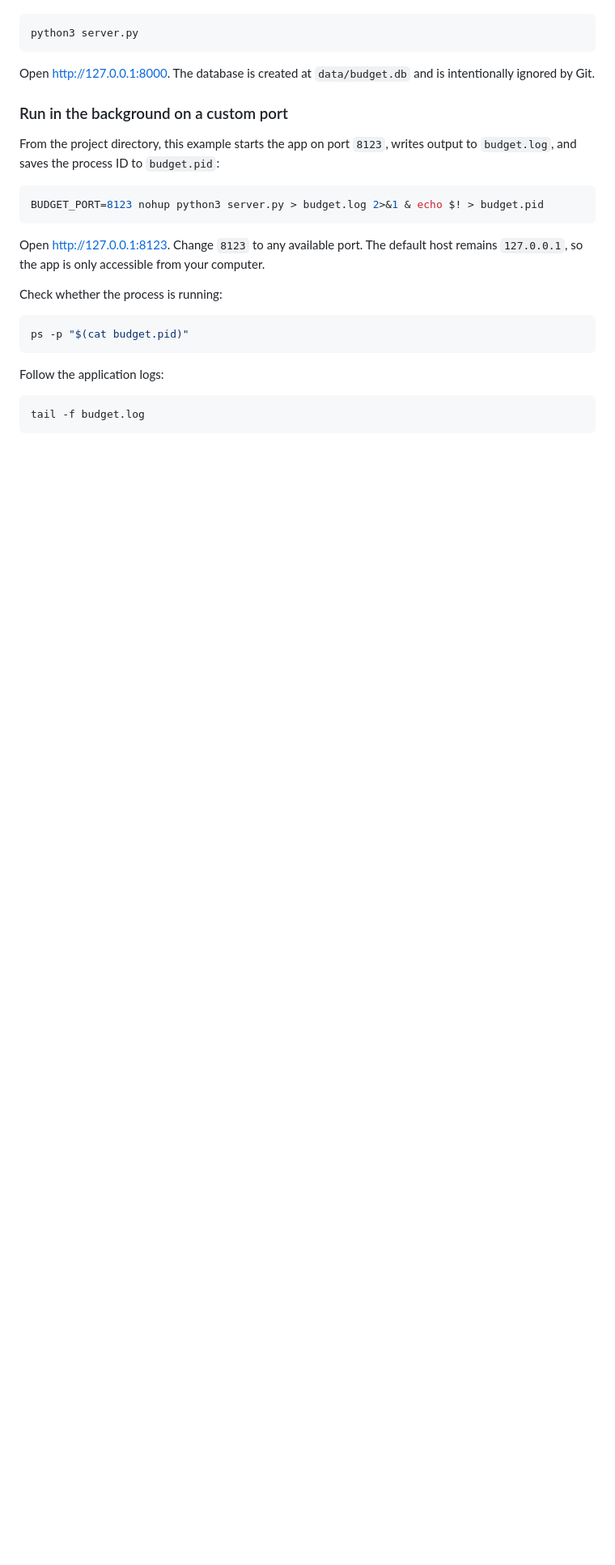
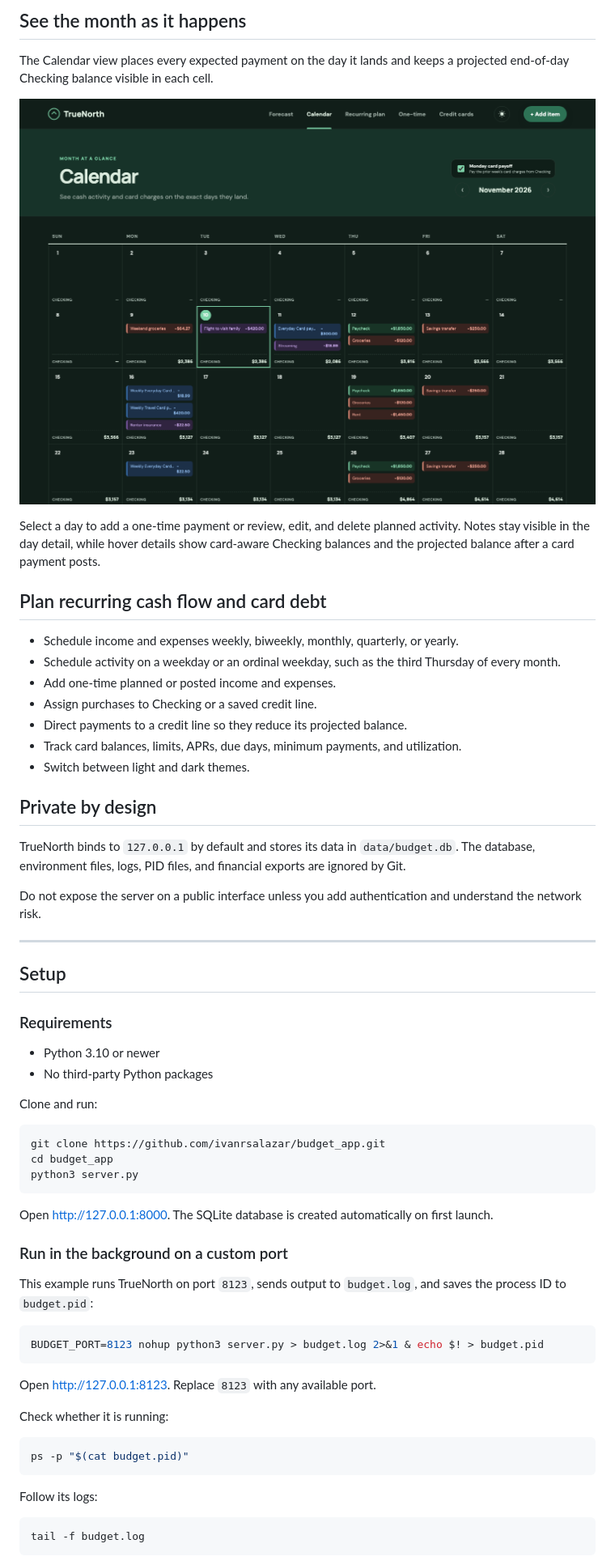
Before and after one commit to ivanrsalazar/budget_app, a Markdown page: README.md, the part around one of its changes. Shown at 81% size. GitHub-like rendering; pictures changed too: docs/screenshots/calendar.png (added); blank space fills up the shorter version.

Commit message:
Refresh README and remove CSV import

````diff
--- a/README.md
+++ b/README.md
@@ -8,27 +22,63 @@ Requires Python 3.10 or newer. There are no third-party packages.
+## See the month as it happens
+
+The Calendar view places every expected payment on the day it lands and keeps a projected end-of-day Checking balance visible in each cell.
+
+![TrueNorth calendar showing income, expenses, card charges, card payments, and daily checking balances](docs/screenshots/calendar.png)
+
+Select a day to add a one-time payment or review, edit, and delete planned activity. Notes stay visible in the day detail, while hover details show card-aware Checking balances and the projected balance after a card payment posts.
+
+## Plan recurring cash flow and card debt
+
+- Schedule income and expenses weekly, biweekly, monthly, quarterly, or yearly.
+- Schedule activity on a weekday or an ordinal weekday, such as the third Thursday of every month.
+- Add one-time planned or posted income and expenses.
+- Assign purchases to Checking or a saved credit line.
+- Direct payments to a credit line so they reduce its projected balance.
+- Track card balances, limits, APRs, due days, minimum payments, and utilization.
+- Switch between light and dark themes.
+
+## Private by design
+
+TrueNorth binds to `127.0.0.1` by default and stores its data in `data/budget.db`. The database, environment files, logs, PID files, and financial exports are ignored by Git.
+
+Do not expose the server on a public interface unless you add authentication and understand the network risk.
+
+---
+
+## Setup
+
+### Requirements
+
+- Python 3.10 or newer
+- No third-party Python packages
+
+Clone and run:
 
 ```bash
+git clone https://github.com/ivanrsalazar/budget_app.git
+cd budget_app
 python3 server.py
 ```
 
-Open <http://127.0.0.1:8000>. The database is created at `data/budget.db` and is intentionally ignored by Git.
+Open <http://127.0.0.1:8000>. The SQLite database is created automatically on first launch.
 
 ### Run in the background on a custom port
 
-From the project directory, this example starts the app on port `8123`, writes output to `budget.log`, and saves the process ID to `budget.pid`:
+This example runs TrueNorth on port `8123`, sends output to `budget.log`, and saves the process ID to `budget.pid`:
 
 ```bash
 BUDGET_PORT=8123 nohup python3 server.py > budget.log 2>&1 & echo $! > budget.pid
 ```
 
-Open <http://127.0.0.1:8123>. Change `8123` to any available port. The default host remains `127.0.0.1`, so the app is only accessible from your computer.
+Open <http://127.0.0.1:8123>. Replace `8123` with any available port.
 
-Check whether the process is running:
+Check whether it is running:
 
 ```bash
 ps -p "$(cat budget.pid)"
 ```
 
-Follow the application logs:
+Follow its logs:
 
 ```bash
 tail -f budget.log
````
Also changed, not shown: other parts of README.md (+29 -24 lines), docs/screenshots/forecast.png (added), 4 other files.
